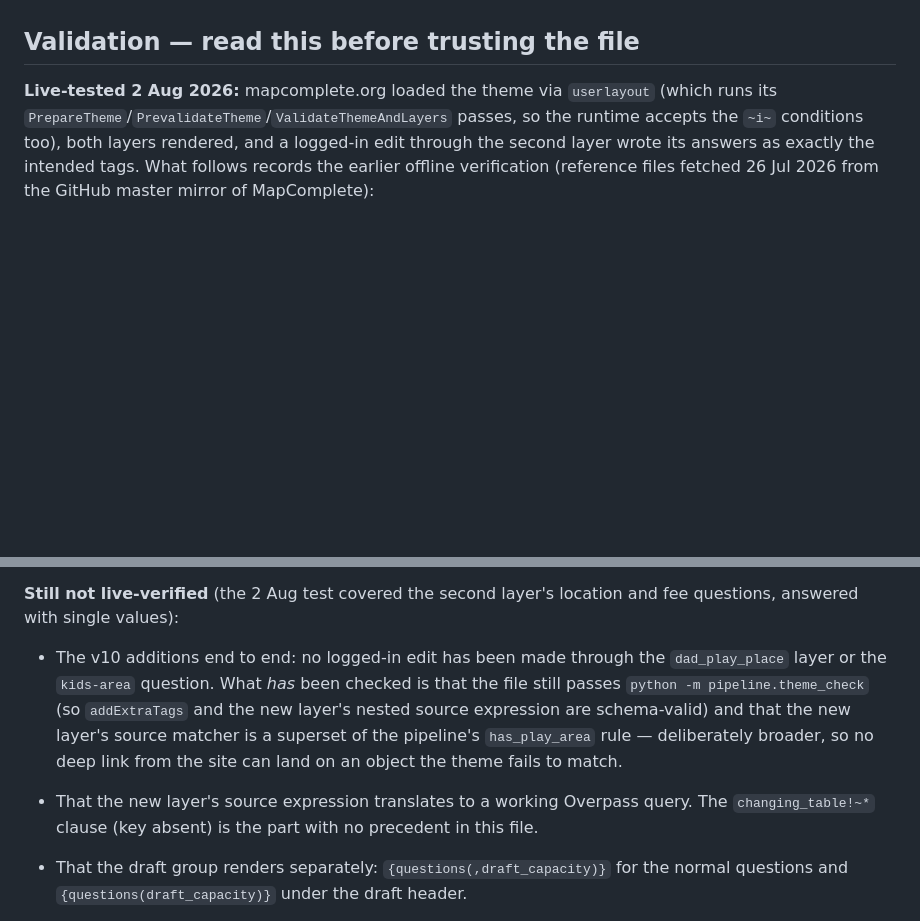
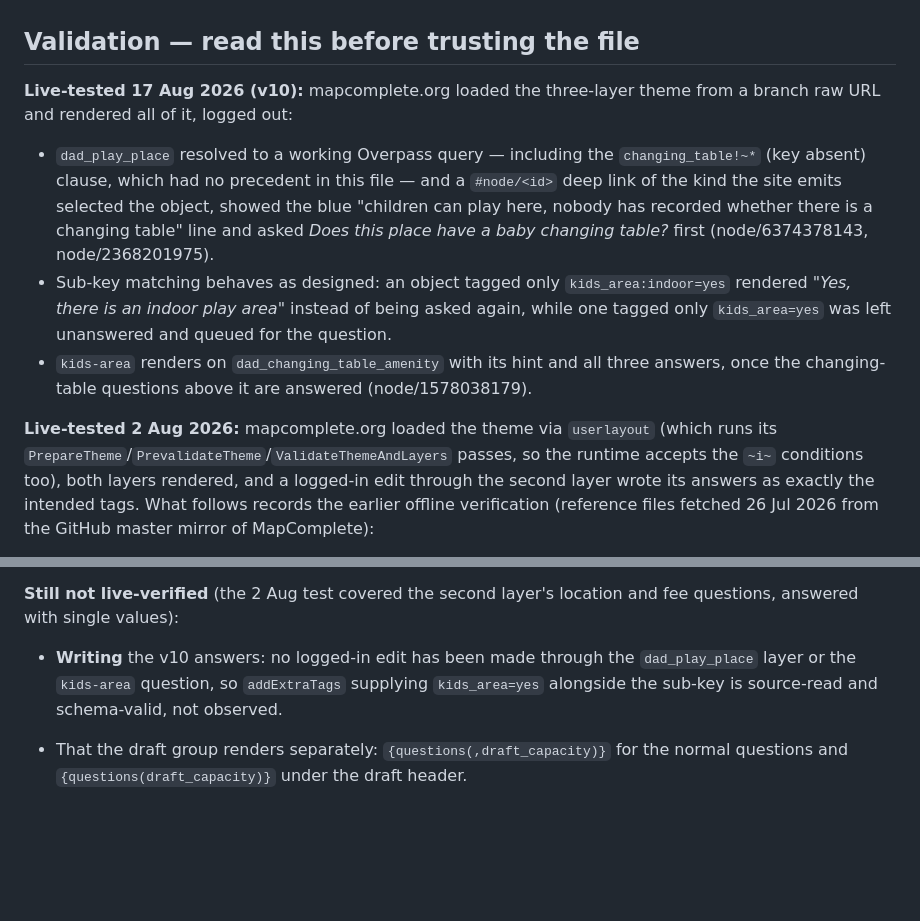
Before and after one commit to jakubwaller/papa-map, a Markdown page: theme/README.md, 2 parts joined by grey strips. GitHub-like rendering; blank space fills up the shorter version.

Commit message:
theme README: record the v10 live test

```diff
--- a/theme/README.md
+++ b/theme/README.md
@@ -112,6 +112,20 @@ right place to paste/adapt this theme's layers if URL loading ever misbehaves.
 
 ## Validation — read this before trusting the file
 
+**Live-tested 17 Aug 2026 (v10):** mapcomplete.org loaded the three-layer theme from a
+branch raw URL and rendered all of it, logged out:
+
+- `dad_play_place` resolved to a working Overpass query — including the `changing_table!~*`
+  (key absent) clause, which had no precedent in this file — and a `#node/<id>` deep link
+  of the kind the site emits selected the object, showed the blue "children can play here,
+  nobody has recorded whether there is a changing table" line and asked
+  *Does this place have a baby changing table?* first (node/6374378143, node/2368201975).
+- Sub-key matching behaves as designed: an object tagged only `kids_area:indoor=yes`
+  rendered *"Yes, there is an indoor play area"* instead of being asked again, while one
+  tagged only `kids_area=yes` was left unanswered and queued for the question.
+- `kids-area` renders on `dad_changing_table_amenity` with its hint and all three answers,
+  once the changing-table questions above it are answered (node/1578038179).
+
 **Live-tested 2 Aug 2026:** mapcomplete.org loaded the theme via `userlayout` (which
 runs its `PrepareTheme`/`PrevalidateTheme`/`ValidateThemeAndLayers` passes, so the
 runtime accepts the `~i~` conditions too), both layers rendered, and a logged-in edit
@@ -151,14 +165,9 @@ Verified offline:
 **Still not live-verified** (the 2 Aug test covered the second layer's location and
 fee questions, answered with single values):
 
-- The v10 additions end to end: no logged-in edit has been made through the
-  `dad_play_place` layer or the `kids-area` question. What *has* been checked is that the
-  file still passes `python -m pipeline.theme_check` (so `addExtraTags` and the new
-  layer's nested source expression are schema-valid) and that the new layer's source
-  matcher is a superset of the pipeline's `has_play_area` rule — deliberately broader, so
-  no deep link from the site can land on an object the theme fails to match.
-- That the new layer's source expression translates to a working Overpass query. The
-  `changing_table!~*` clause (key absent) is the part with no precedent in this file.
+- **Writing** the v10 answers: no logged-in edit has been made through the
+  `dad_play_place` layer or the `kids-area` question, so `addExtraTags` supplying
+  `kids_area=yes` alongside the sub-key is source-read and schema-valid, not observed.
 
 - That the draft group renders separately: `{questions(,draft_capacity)}` for the normal
   questions and `{questions(draft_capacity)}` under the draft header.
```
